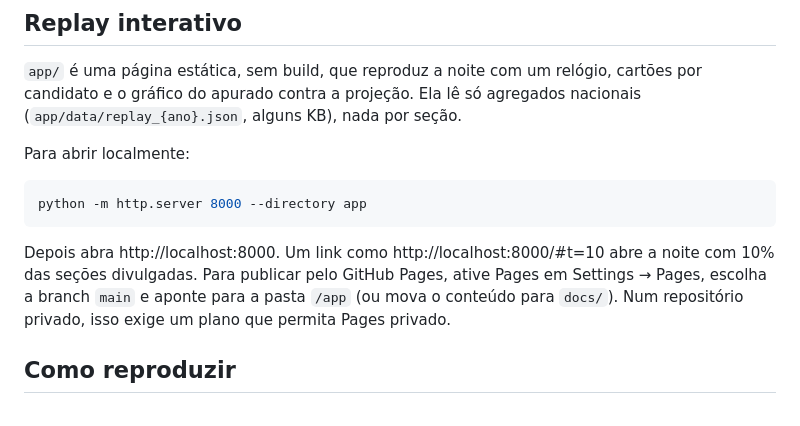
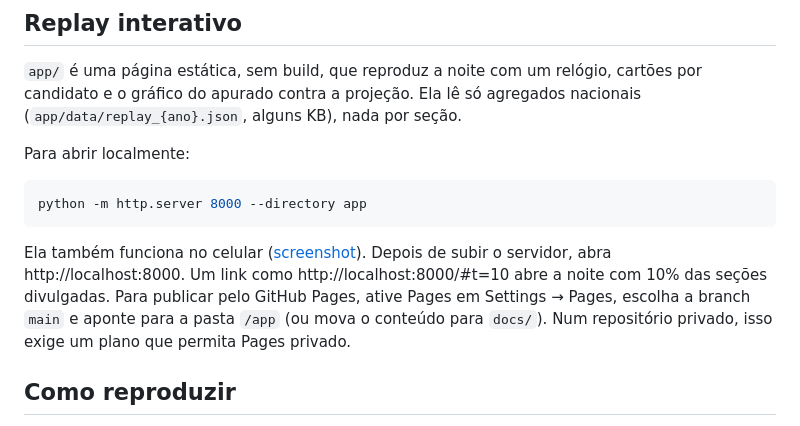
Before and after one commit to amycardoso/projetor-apuracao, a Markdown page: README.md, the part around the change. GitHub-like rendering.

Commit message:
docs: screenshot do replay no celular

````diff
--- a/README.md
+++ b/README.md
@@ -52,7 +52,7 @@ Para abrir localmente:
 python -m http.server 8000 --directory app
 ```
 
-Depois abra http://localhost:8000. Um link como http://localhost:8000/#t=10 abre a noite com 10% das seções divulgadas. Para publicar pelo GitHub Pages, ative Pages em Settings → Pages, escolha a branch `main` e aponte para a pasta `/app` (ou mova o conteúdo para `docs/`). Num repositório privado, isso exige um plano que permita Pages privado.
+Ela também funciona no celular ([screenshot](reports/figures/05_replay_celular.png)). Depois de subir o servidor, abra http://localhost:8000. Um link como http://localhost:8000/#t=10 abre a noite com 10% das seções divulgadas. Para publicar pelo GitHub Pages, ative Pages em Settings → Pages, escolha a branch `main` e aponte para a pasta `/app` (ou mova o conteúdo para `docs/`). Num repositório privado, isso exige um plano que permita Pages privado.
 
 ## Como reproduzir
 
````
Also changed, not shown: reports/figures/05_replay_celular.png (added).
